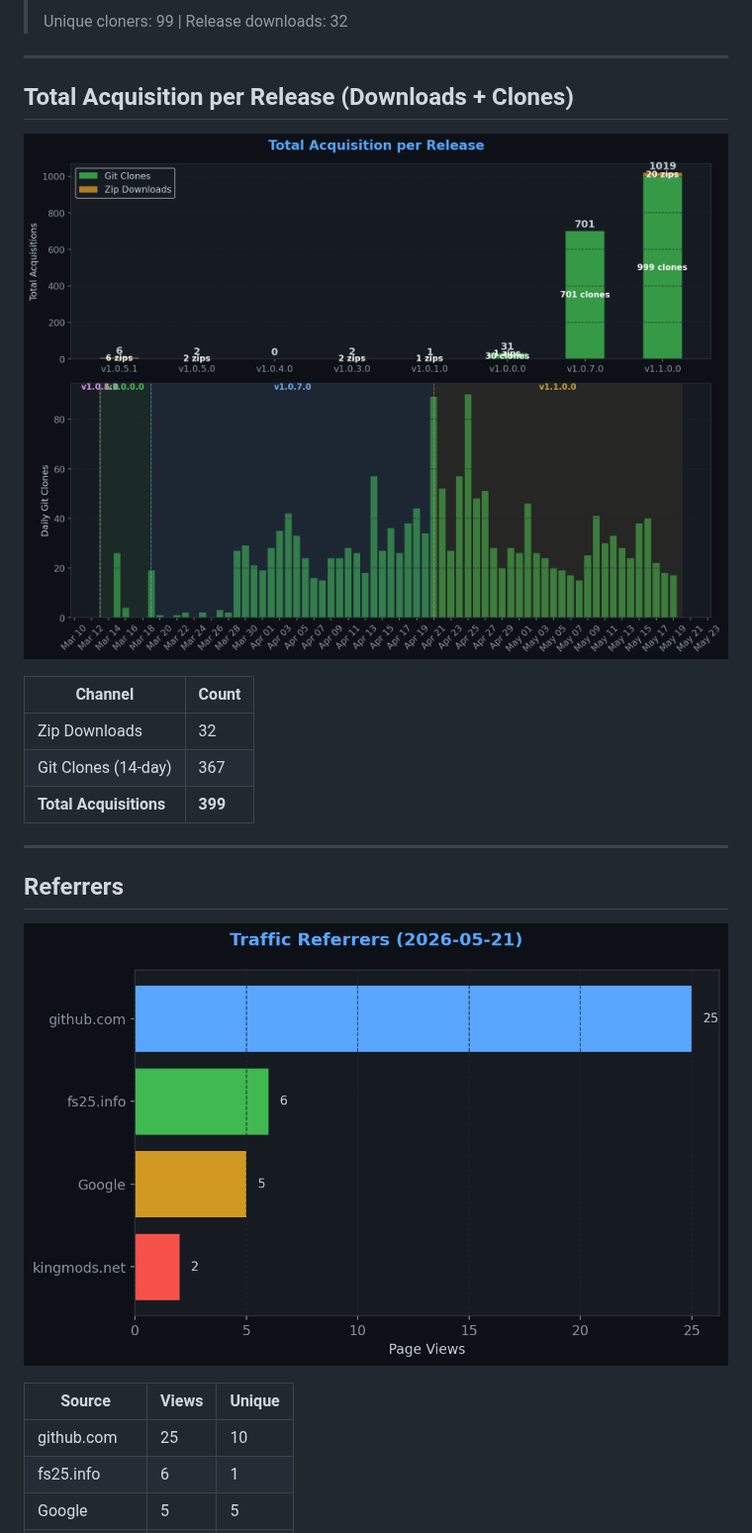
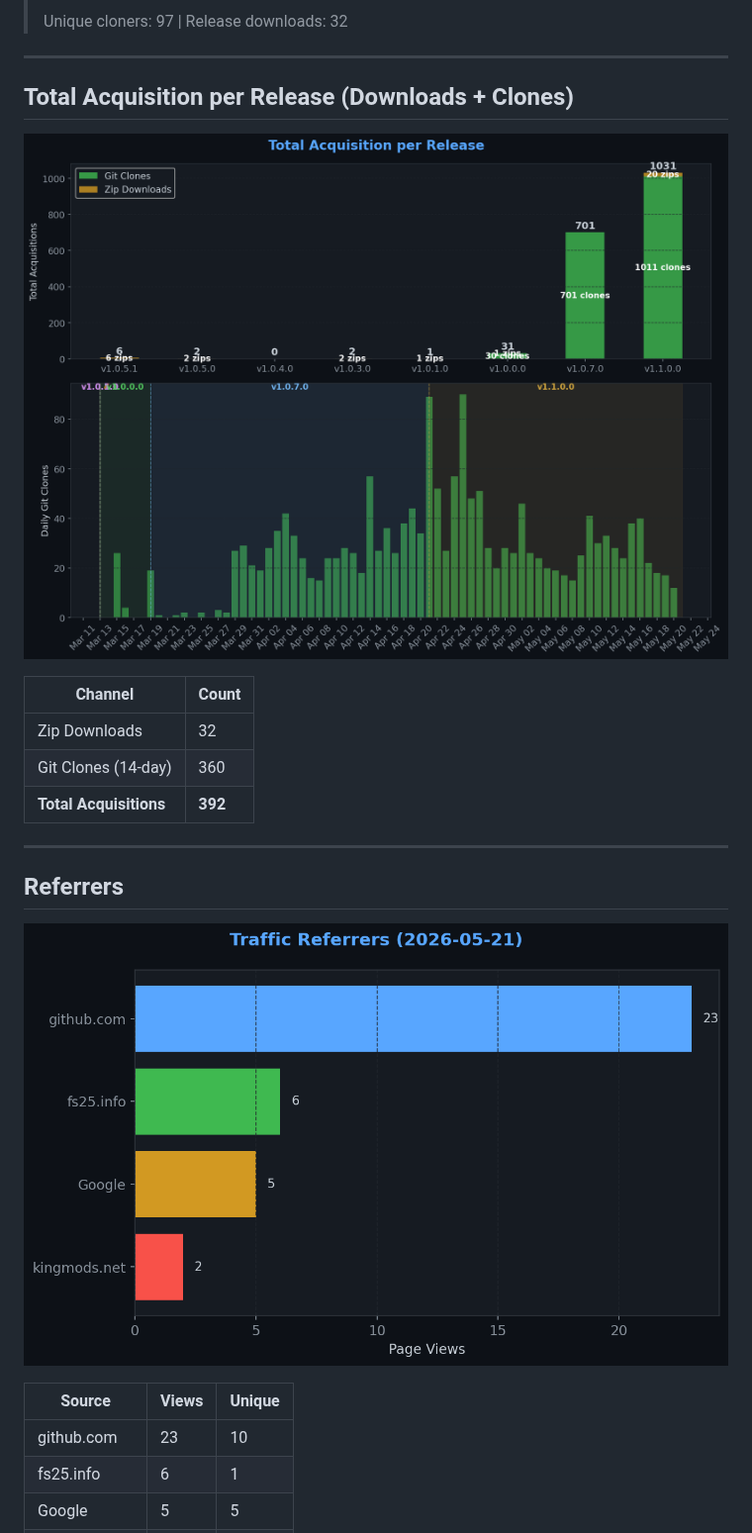
Before and after one commit to TheCodingDad-TisonK/FS25_CustomTriggerCreator, a Markdown page: .github/traffic/SUMMARY.md, the part around one of its changes. Shown at 99% size. Rendered like a GitHub page; pictures changed too: .github/traffic/charts/downloads.png, .github/traffic/charts/referrers.png.

```diff
--- a/.github/traffic/SUMMARY.md
+++ b/.github/traffic/SUMMARY.md
@@ -34,5 +34,5 @@
 >
-> Unique cloners: 99 | Release downloads: 32
+> Unique cloners: 97 | Release downloads: 32
 
 ---
 
@@ -43,8 +43,8 @@
 | Channel | Count |
 |---------|-------|
 | Zip Downloads | 32 |
-| Git Clones (14-day) | 367 |
-| **Total Acquisitions** | **399** |
+| Git Clones (14-day) | 360 |
+| **Total Acquisitions** | **392** |
 
 ---
 
@@ -54,7 +54,7 @@
 
 | Source | Views | Unique |
 |--------|-------|--------|
-| github.com | 25 | 10 |
+| github.com | 23 | 10 |
 | fs25.info | 6 | 1 |
 | Google | 5 | 5 |
 | kingmods.net | 2 | 2 |
```
Also changed, not shown: other parts of .github/traffic/SUMMARY.md (+10 -10 lines), .github/traffic/charts/conversion.png, .github/traffic/charts/engagement.png, .github/traffic/charts/views_clones.png, 4 other files.
